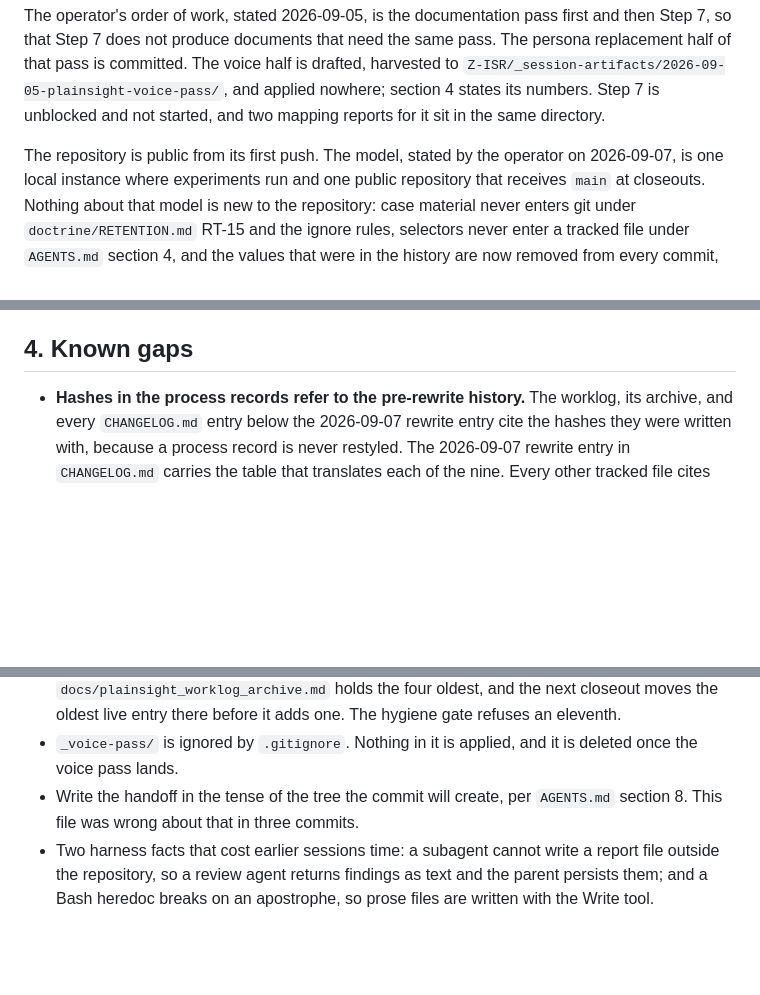
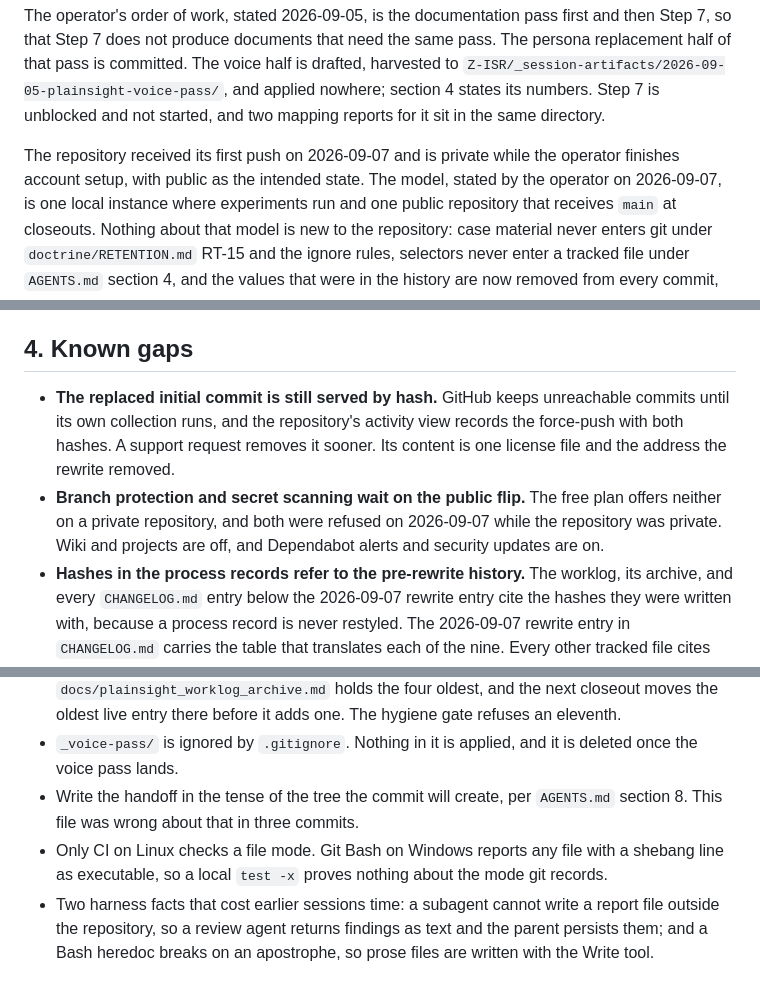
Before and after one commit to JTC-byte/PLAINSIGHT, a Markdown page: docs/plainsight_handoff.md, 3 parts joined by grey strips. GitHub-like rendering; blank space fills up the shorter version.

```diff
--- a/docs/plainsight_handoff.md
+++ b/docs/plainsight_handoff.md
@@ -148,7 +126,9 @@ drafted, harvested to
 nowhere; section 4 states its numbers. Step 7 is unblocked and not started, and
 two mapping reports for it sit in the same directory.
 
-The repository is public from its first push. The model, stated by the operator
+The repository received its first push on 2026-09-07 and is private while the
+operator finishes account setup, with public as the intended state. The model,
+stated by the operator
 on 2026-09-07, is one local instance where experiments run and one public
 repository that receives `main` at closeouts. Nothing about that model is new
 to the repository: case material never enters git under `doctrine/RETENTION.md`
@@ -215,6 +195,15 @@ Three constraints on ordering rather than blocks:
 
 ## 4. Known gaps
 
+- **The replaced initial commit is still served by hash.** GitHub keeps
+  unreachable commits until its own collection runs, and the repository's
+  activity view records the force-push with both hashes. A support request
+  removes it sooner. Its content is one license file and the address the
+  rewrite removed.
+- **Branch protection and secret scanning wait on the public flip.** The free
+  plan offers neither on a private repository, and both were refused on
+  2026-09-07 while the repository was private. Wiki and projects are off, and
+  Dependabot alerts and security updates are on.
 - **Hashes in the process records refer to the pre-rewrite history.** The
   worklog, its archive, and every `CHANGELOG.md` entry below the 2026-09-07
   rewrite entry cite the hashes they were written with, because a process
@@ -362,6 +351,9 @@ there.
   deleted once the voice pass lands.
 - Write the handoff in the tense of the tree the commit will create, per
   `AGENTS.md` section 8. This file was wrong about that in three commits.
+- Only CI on Linux checks a file mode. Git Bash on Windows reports any file with
+  a shebang line as executable, so a local `test -x` proves nothing about the
+  mode git records.
 - Two harness facts that cost earlier sessions time: a subagent cannot write a
   report file outside the repository, so a review agent returns findings as text
   and the parent persists them; and a Bash heredoc breaks on an apostrophe, so
```
Also changed, not shown: other parts of docs/plainsight_handoff.md (+45 -67 lines), CHANGELOG.md (+22 -0 lines), docs/plainsight_worklog.md (+21 -0 lines).
